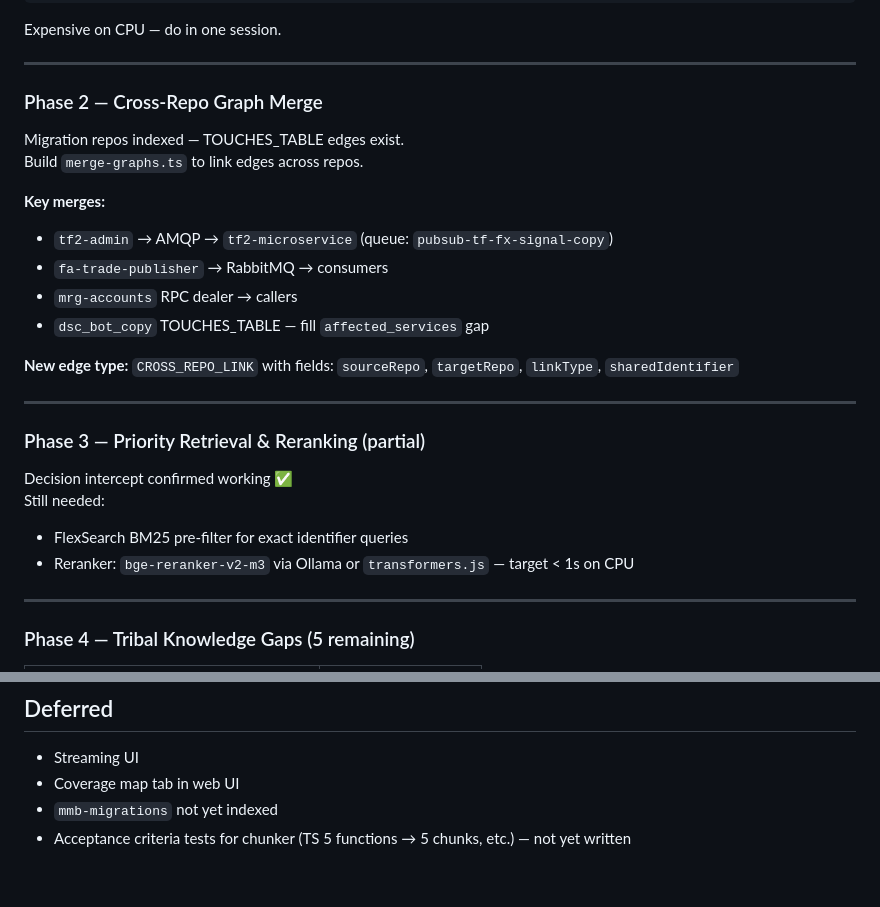
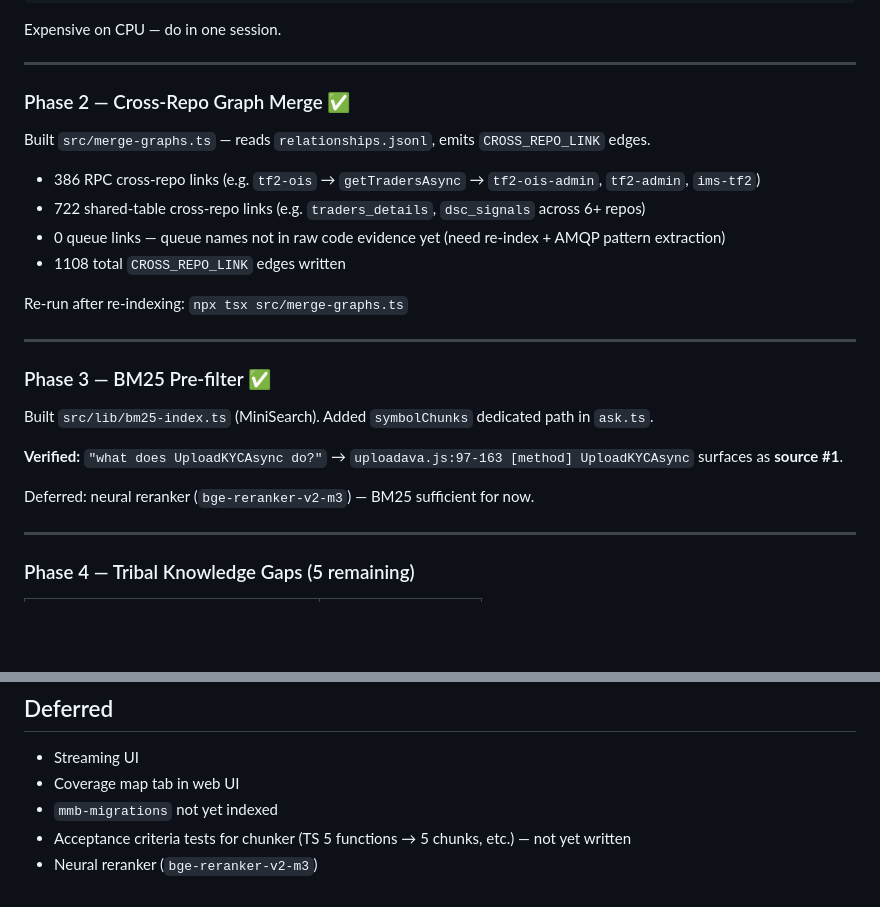
Before and after one commit to rakharan/local-codebase-ai, a Markdown page: docs/session-2026-06-11.md, 2 parts joined by grey strips. GitHub-like rendering; blank space fills up the shorter version.

Commit message:
docs: update session-2026-06-11 with Phase 2 and 3 completion notes
Co-Authored-By: Claude Fable 5 <noreply@anthropic.com>

```diff
--- a/docs/session-2026-06-11.md
+++ b/docs/session-2026-06-11.md
@@ -60,27 +60,26 @@ Expensive on CPU — do in one session.
 
 ---
 
-### Phase 2 — Cross-Repo Graph Merge
+### Phase 2 — Cross-Repo Graph Merge ✅
 
-Migration repos indexed — TOUCHES_TABLE edges exist.
-Build `merge-graphs.ts` to link edges across repos.
+Built `src/merge-graphs.ts` — reads `relationships.jsonl`, emits `CROSS_REPO_LINK` edges.
 
-**Key merges:**
-- `tf2-admin` → AMQP → `tf2-microservice` (queue: `pubsub-tf-fx-signal-copy`)
-- `fa-trade-publisher` → RabbitMQ → consumers
-- `mrg-accounts` RPC dealer → callers
-- `dsc_bot_copy` TOUCHES_TABLE — fill `affected_services` gap
+- 386 RPC cross-repo links (e.g. `tf2-ois` → `getTradersAsync` → `tf2-ois-admin`, `tf2-admin`, `ims-tf2`)
+- 722 shared-table cross-repo links (e.g. `traders_details`, `dsc_signals` across 6+ repos)
+- 0 queue links — queue names not in raw code evidence yet (need re-index + AMQP pattern extraction)
+- 1108 total `CROSS_REPO_LINK` edges written
 
-**New edge type:** `CROSS_REPO_LINK` with fields: `sourceRepo`, `targetRepo`, `linkType`, `sharedIdentifier`
+Re-run after re-indexing: `npx tsx src/merge-graphs.ts`
 
 ---
 
-### Phase 3 — Priority Retrieval & Reranking (partial)
+### Phase 3 — BM25 Pre-filter ✅
 
-Decision intercept confirmed working ✅
-Still needed:
-- FlexSearch BM25 pre-filter for exact identifier queries
-- Reranker: `bge-reranker-v2-m3` via Ollama or `transformers.js` — target < 1s on CPU
+Built `src/lib/bm25-index.ts` (MiniSearch). Added `symbolChunks` dedicated path in `ask.ts`.
+
+**Verified:** `"what does UploadKYCAsync do?"` → `uploadava.js:97-163 [method] UploadKYCAsync` surfaces as **source #1**.
+
+Deferred: neural reranker (`bge-reranker-v2-m3`) — BM25 sufficient for now.
 
 ---
 
@@ -102,3 +101,4 @@ Still needed:
 - Coverage map tab in web UI
 - `mmb-migrations` not yet indexed
 - Acceptance criteria tests for chunker (TS 5 functions → 5 chunks, etc.) — not yet written
+- Neural reranker (`bge-reranker-v2-m3`)
```
